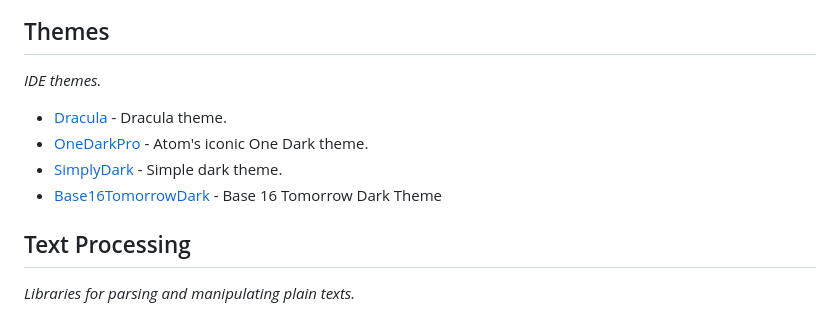
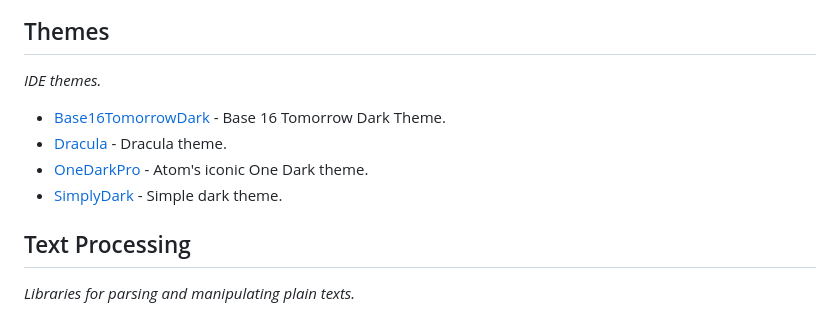
Before and after one commit to Jonathan-Racaud/awesome-beef, a Markdown page: README.md, the part around the change. Drawn GitHub-style.

Commit message:
Ordered theme in alphabetical order

```diff
--- a/README.md
+++ b/README.md
@@ -156,10 +156,10 @@ Inspired by [awesome-python](https://github.com/vinta/awesome-python).
 ## Themes
 *IDE themes.*
 
+- [Base16TomorrowDark](https://github.com/Jmacklin308/BeefIDE-Base16TomorrowDark) - Base 16 Tomorrow Dark Theme.
 - [Dracula](https://github.com/fhornung/beef-dracula) - Dracula theme.
 - [OneDarkPro](https://github.com/thibmo/BeefIDE-OneDarkPro) - Atom's iconic One Dark theme.
 - [SimplyDark](https://github.com/M0n7y5/BeefIDE-SimplyDark) - Simple dark theme.
-- [Base16TomorrowDark](https://github.com/Jmacklin308/BeefIDE-Base16TomorrowDark) - Base 16 Tomorrow Dark Theme
 
 ## Text Processing
 *Libraries for parsing and manipulating plain texts.*
```
